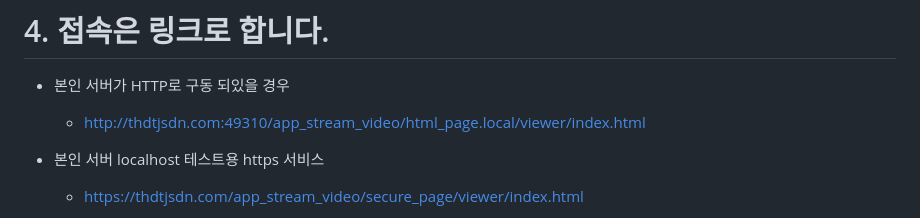
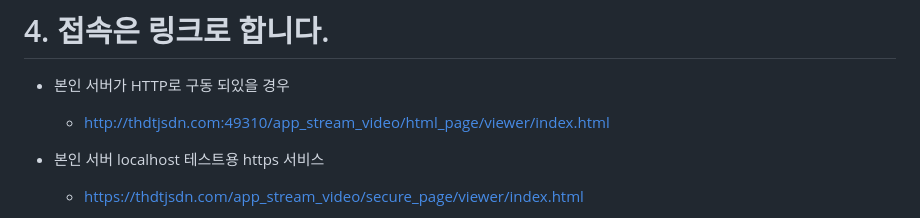
Before and after one commit to thdtjsdn/Ttw-App--StreamServer, a Markdown page: README.md, the part around the change. Drawn GitHub-style.

```diff
--- a/README.md
+++ b/README.md
@@ -43,7 +43,7 @@
 # 4. 접속은 링크로 합니다.
 
 - 본인 서버가 HTTP로 구동 되있을 경우
-	- http://thdtjsdn.com:49310/app_stream_video/html_page.local/viewer/index.html
+	- http://thdtjsdn.com:49310/app_stream_video/html_page/viewer/index.html
 
 - 본인 서버 localhost 테스트용 https 서비스
 	- https://thdtjsdn.com/app_stream_video/secure_page/viewer/index.html
```
